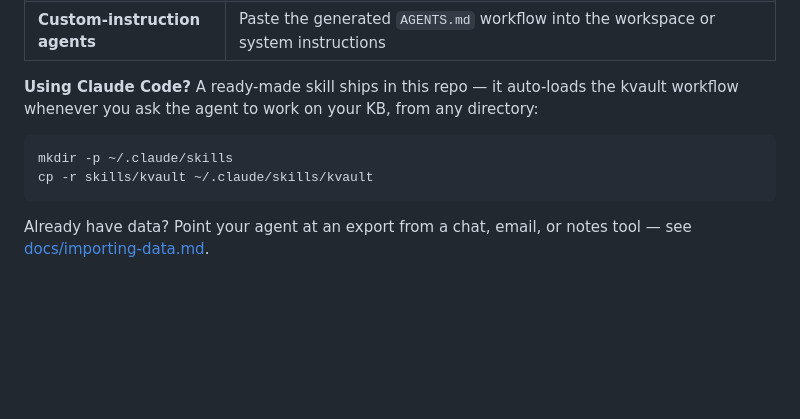
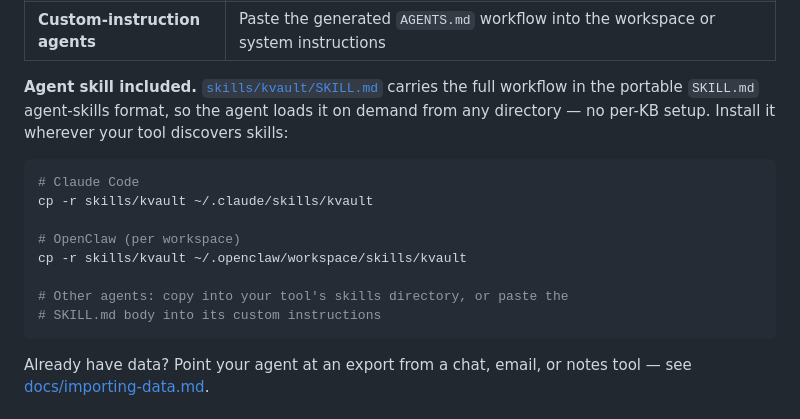
Before and after one commit to cimo-labs/kvault, a Markdown page: README.md, the part around the change. GitHub-like rendering; blank space fills up the shorter version.

Commit message:
Frame the skill as tool-agnostic (SKILL.md agent-skills format), not Claude Code-only

````diff
--- a/README.md
+++ b/README.md
@@ -67,12 +67,20 @@ The agent reads the generated `AGENTS.md` and starts working.
 | **Terminal agents** | Tell the agent: *"Read AGENTS.md for the kvault workflow, then use shell commands to manage ./my_kb"* |
 | **Custom-instruction agents** | Paste the generated `AGENTS.md` workflow into the workspace or system instructions |
 
-**Using Claude Code?** A ready-made skill ships in this repo — it auto-loads the kvault
-workflow whenever you ask the agent to work on your KB, from any directory:
+**Agent skill included.** [`skills/kvault/SKILL.md`](https://github.com/cimo-labs/kvault/blob/main/skills/kvault/SKILL.md)
+carries the full workflow in the portable `SKILL.md` agent-skills format, so the agent loads
+it on demand from any directory — no per-KB setup. Install it wherever your tool discovers
+skills:
 
 ```bash
-mkdir -p ~/.claude/skills
+# Claude Code
 cp -r skills/kvault ~/.claude/skills/kvault
+
+# OpenClaw (per workspace)
+cp -r skills/kvault ~/.openclaw/workspace/skills/kvault
+
+# Other agents: copy into your tool's skills directory, or paste the
+# SKILL.md body into its custom instructions
 ```
 
 Already have data? Point your agent at an export from a chat, email, or notes tool — see
````
Also changed, not shown: CHANGELOG.md (+4 -3 lines).
